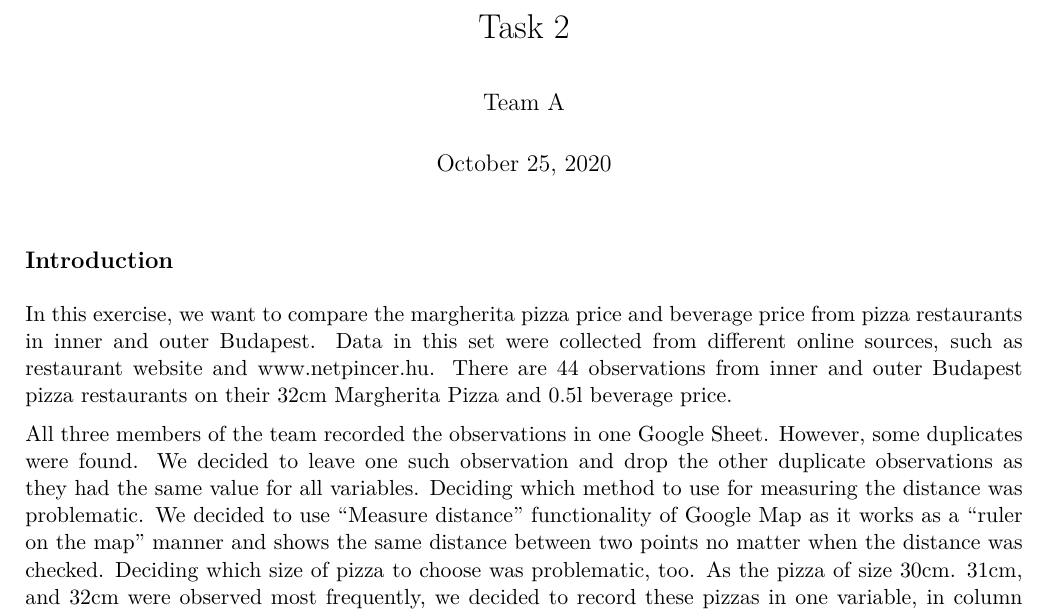
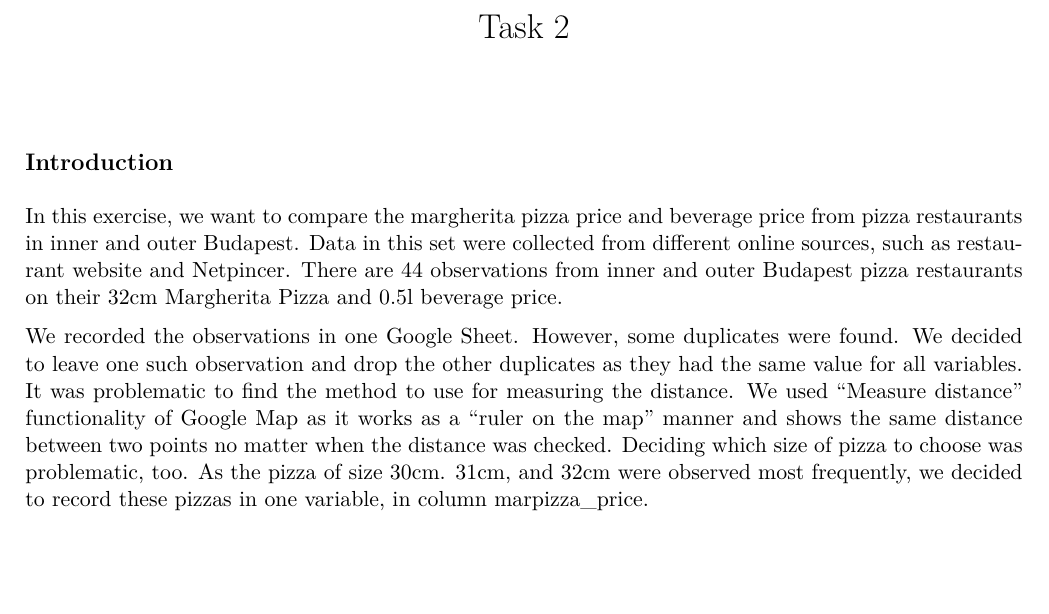
Before and after one commit to abdu95/data-analysis-1-XLA, an R Markdown document (codes/Task2.Rmd): part of page 1 of 3, cut so that both start at the same text, the shorter picture padded with empty space. The pictures show the output file codes/task2.pdf that the author committed with the source.

```diff
--- a/codes/Task2.Rmd
+++ b/codes/Task2.Rmd
@@ -1,7 +1,5 @@
 ---
-title: "Task 2"
-author: Team A
-date: October 25, 2020
+title: "Task 2 by Team A"
 geometry: "left=2cm,right=2cm,top=1cm,bottom=1.5cm"
 classoption: fleqn
 header-includes:
@@ -16,11 +14,11 @@
 ---
 
 ## Introduction
-<font size="3"> In this exercise, we want to compare the margherita pizza price and beverage price from pizza restaurants in inner and outer Budapest. Data in this set were collected from different online sources, such as restaurant website and www.netpincer.hu. There are 44 observations from inner and outer Budapest pizza restaurants on their 32cm Margherita Pizza and 0.5l beverage price.
+<font size="3"> In this exercise, we want to compare the margherita pizza price and beverage price from pizza restaurants in inner and outer Budapest. Data in this set were collected from different online sources, such as restaurant website and [Netpincer](www.netpincer.hu). There are 44 observations from inner and outer Budapest pizza restaurants on their 32cm Margherita Pizza and 0.5l beverage price.
 </font>
 
 <font size="3">
-All three members of the team recorded the observations in one Google Sheet. However, some duplicates were found. We decided to leave one such observation and drop the other duplicate observations as they had the same value for all variables. Deciding which method to use for measuring the distance was problematic. We decided to use "Measure distance" functionality of Google Map as it works as a "ruler on the map" manner and shows the same distance between two points no matter when the distance was checked. Deciding which size of pizza to choose was problematic, too.  As the pizza of size 30cm. 31cm, and 32cm were observed most frequently, we decided to record these pizzas in one variable, in column marpizza_price.
+We recorded the observations in one Google Sheet. However, some duplicates were found. We decided to leave one such observation and drop the other duplicates as they had the same value for all variables. It was problematic to find the method to use for measuring the distance. We used "Measure distance" functionality of Google Map as it works as a "ruler on the map" manner and shows the same distance between two points no matter when the distance was checked. Deciding which size of pizza to choose was problematic, too.  As the pizza of size 30cm. 31cm, and 32cm were observed most frequently, we decided to record these pizzas in one variable, in column marpizza_price.
 </font>
 
 ## Descriptive Statistics
```
Also changed, not shown: codes/task2.pdf.
